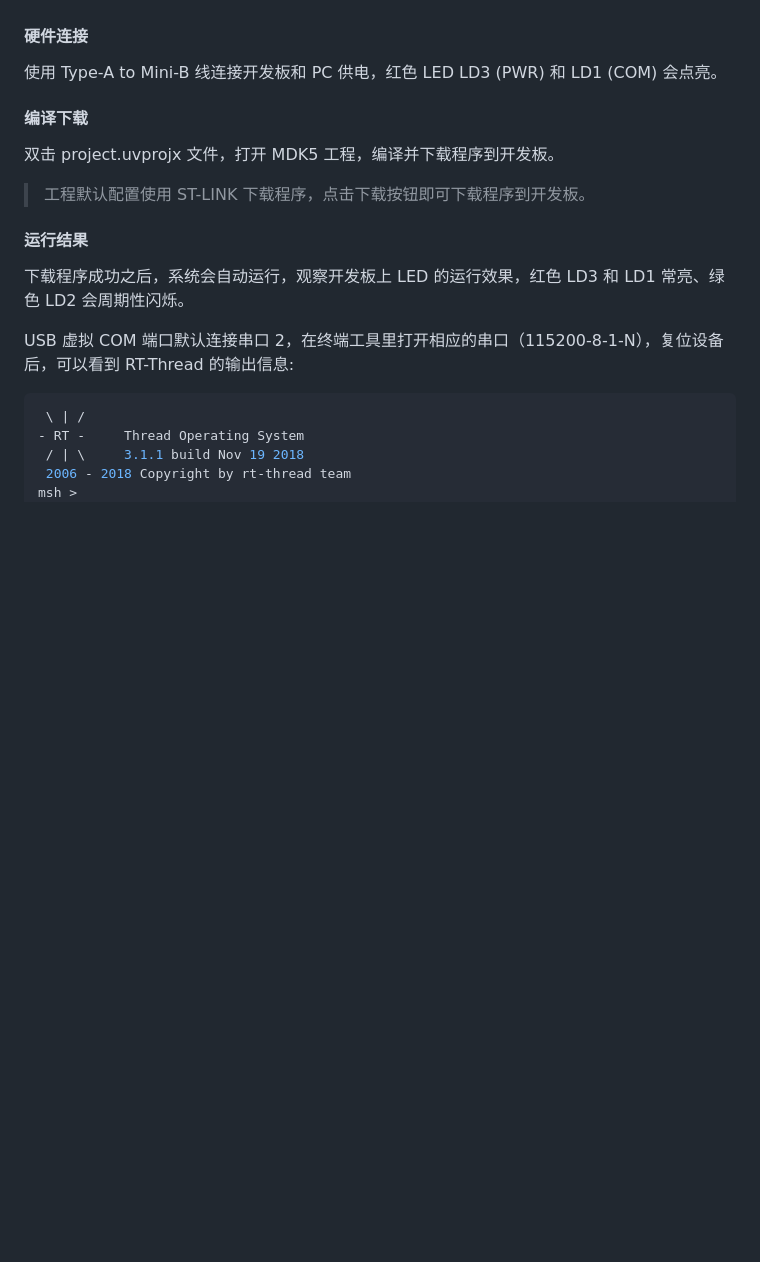
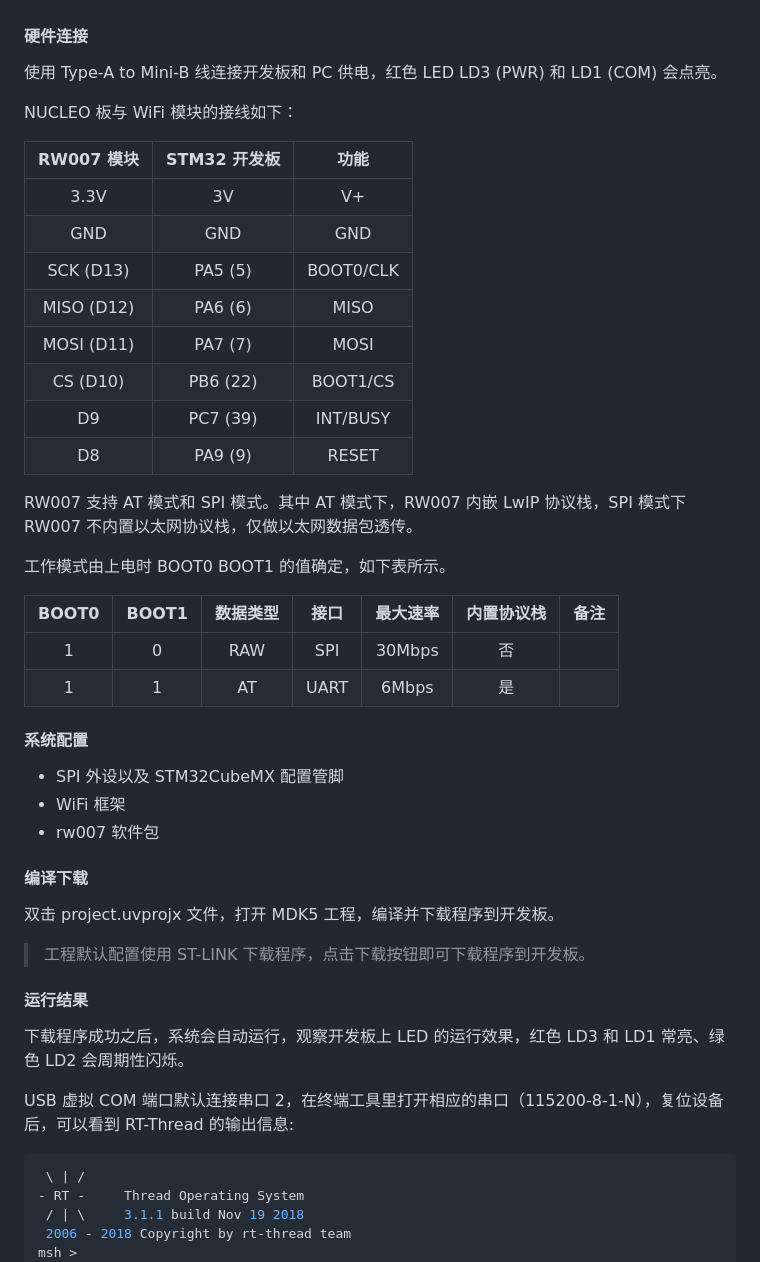
Before and after one commit to luhuadong/smart-light-stm32f411-nucleo, a Markdown page: README.md, the part around the change printed below. GitHub-like rendering; blank space fills up the shorter version.

```diff
--- a/README.md
+++ b/README.md
@@ -60,6 +68,40 @@
 #### 硬件连接
 
 使用 Type-A to Mini-B 线连接开发板和 PC 供电，红色 LED LD3 (PWR) 和 LD1 (COM) 会点亮。
+
+NUCLEO 板与 WiFi 模块的接线如下：
+
+| RW007 模块 | STM32 开发板 |   功能    |
+| :--------: | :----------: | :-------: |
+|    3.3V    |      3V      |    V+     |
+|    GND     |     GND      |    GND    |
+| SCK (D13)  |   PA5 (5)    | BOOT0/CLK |
+| MISO (D12) |   PA6 (6)    |   MISO    |
+| MOSI (D11) |   PA7 (7)    |   MOSI    |
+|  CS (D10)  |   PB6 (22)   | BOOT1/CS  |
+|     D9     |   PC7 (39)   | INT/BUSY  |
+|     D8     |   PA9 (9)    |   RESET   |
+
+
+
+RW007 支持 AT 模式和 SPI 模式。其中 AT 模式下，RW007 内嵌 LwIP 协议栈，SPI 模式下 RW007 不内置以太网协议栈，仅做以太网数据包透传。
+
+工作模式由上电时 BOOT0 BOOT1 的值确定，如下表所示。
+
+| BOOT0 | BOOT1 | 数据类型 | 接口 | 最大速率 | 内置协议栈 | 备注 |
+| :---: | :---: | :------: | :--: | :------: | :--------: | :--: |
+|   1   |   0   |   RAW    | SPI  |  30Mbps  |     否     |      |
+|   1   |   1   |    AT    | UART |  6Mbps   |     是     |      |
+
+
+
+#### 系统配置
+
+- SPI 外设以及 STM32CubeMX 配置管脚
+- WiFi 框架
+- rw007 软件包
+
+
 
 #### 编译下载
 
```
Also changed, not shown: other parts of README.md (+27 -5 lines), figures/NUCLEO-F411RE-PIN-LAYOUT.png (added).
